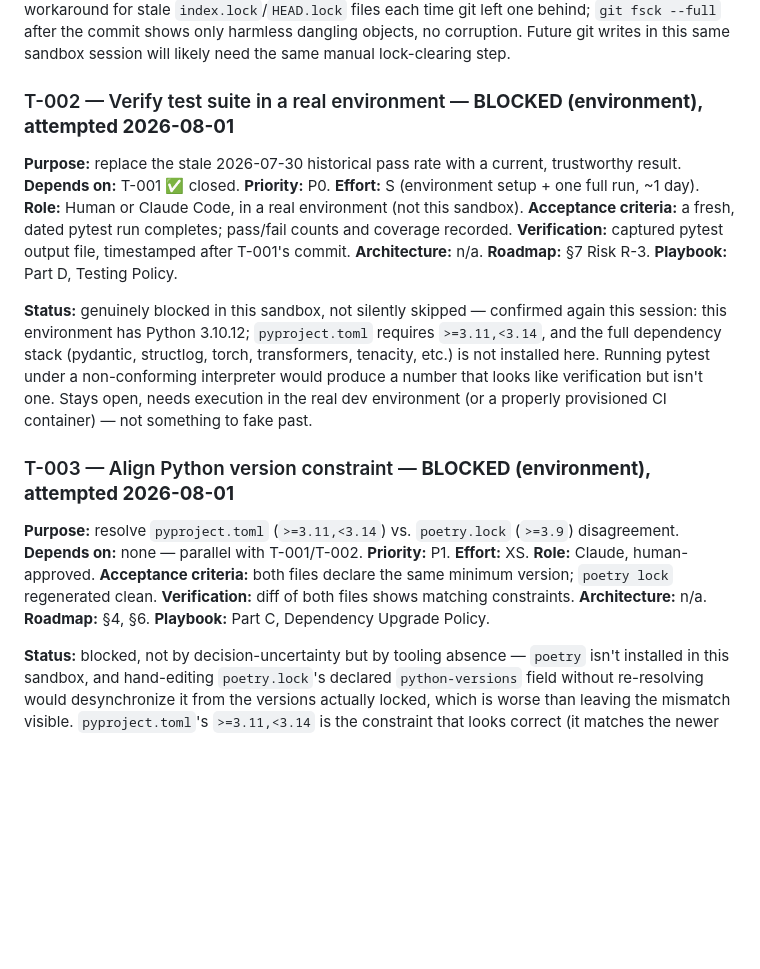
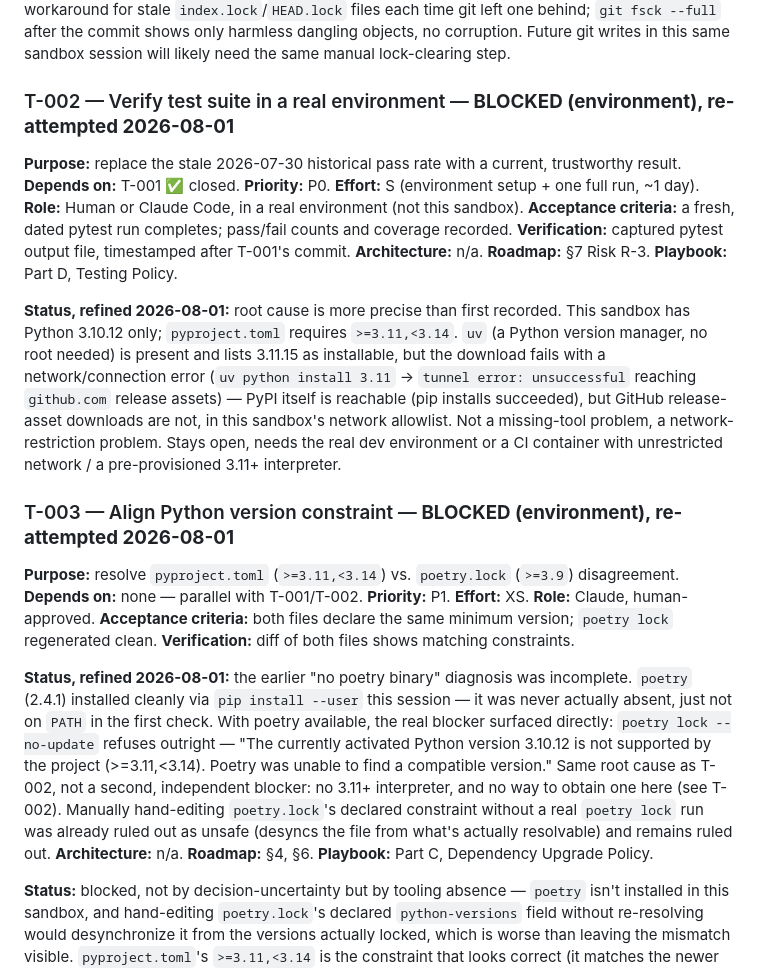
Before and after one commit to ahmettuncayerdem-cyber/finfluencer_platform, a Markdown page: docs/implementation/BACKLOG.md, the part around the change. Rendered like a GitHub page; blank space fills up the shorter version.

Commit message:
docs(backlog): refine T-002/T-003 blocker diagnosis with verified root cause
Re-attempted both this session rather than repeating the prior claim. poetry (2.4.1) installs
cleanly via pip -- it was never actually missing, just not on PATH in the earlier check. The real,
shared blocker for both tasks: no Python >=3.11 interpreter available, and uv's attempt to download
one (python 3.11.15) fails on a network/connection error reaching GitHub release assets, while PyPI
itself is reachable. poetry lock --no-update confirms the same constraint directly. Both remain
open pending a real environment or a network-unrestricted CI container.

```diff
--- a/docs/implementation/BACKLOG.md
+++ b/docs/implementation/BACKLOG.md
@@ -57,7 +57,7 @@
 
 **Environment note:** this sandbox's mount of the repository cannot `unlink()` files (git's own lock/temp-object cleanup fails with `Operation not permitted`; confirmed not project-specific — `rm` and `mv`-as-delete both fail the same way on any file). `mv`-to-rename worked as a manual workaround for stale `index.lock`/`HEAD.lock` files each time git left one behind; `git fsck --full` after the commit shows only harmless dangling objects, no corruption. Future git writes in this same sandbox session will likely need the same manual lock-clearing step.
 
-### T-002 — Verify test suite in a real environment — **BLOCKED (environment), attempted 2026-08-01**
+### T-002 — Verify test suite in a real environment — **BLOCKED (environment), re-attempted 2026-08-01**
 **Purpose:** replace the stale 2026-07-30 historical pass rate with a current, trustworthy result.
 **Depends on:** T-001 ✅ closed.
 **Priority:** P0. **Effort:** S (environment setup + one full run, ~1 day).
@@ -66,15 +66,17 @@
 **Verification:** captured pytest output file, timestamped after T-001's commit.
 **Architecture:** n/a. **Roadmap:** §7 Risk R-3. **Playbook:** Part D, Testing Policy.
 
-**Status:** genuinely blocked in this sandbox, not silently skipped — confirmed again this session: this environment has Python 3.10.12; `pyproject.toml` requires `>=3.11,<3.14`, and the full dependency stack (pydantic, structlog, torch, transformers, tenacity, etc.) is not installed here. Running pytest under a non-conforming interpreter would produce a number that looks like verification but isn't one. Stays open, needs execution in the real dev environment (or a properly provisioned CI container) — not something to fake past.
+**Status, refined 2026-08-01:** root cause is more precise than first recorded. This sandbox has Python 3.10.12 only; `pyproject.toml` requires `>=3.11,<3.14`. `uv` (a Python version manager, no root needed) is present and lists 3.11.15 as installable, but the download fails with a network/connection error (`uv python install 3.11` → `tunnel error: unsuccessful` reaching `github.com` release assets) — PyPI itself is reachable (pip installs succeeded), but GitHub release-asset downloads are not, in this sandbox's network allowlist. Not a missing-tool problem, a network-restriction problem. Stays open, needs the real dev environment or a CI container with unrestricted network / a pre-provisioned 3.11+ interpreter.
 
-### T-003 — Align Python version constraint — **BLOCKED (environment), attempted 2026-08-01**
+### T-003 — Align Python version constraint — **BLOCKED (environment), re-attempted 2026-08-01**
 **Purpose:** resolve `pyproject.toml` (`>=3.11,<3.14`) vs. `poetry.lock` (`>=3.9`) disagreement.
 **Depends on:** none — parallel with T-001/T-002.
 **Priority:** P1. **Effort:** XS.
 **Role:** Claude, human-approved.
 **Acceptance criteria:** both files declare the same minimum version; `poetry lock` regenerated clean.
 **Verification:** diff of both files shows matching constraints.
+
+**Status, refined 2026-08-01:** the earlier "no poetry binary" diagnosis was incomplete. `poetry` (2.4.1) installed cleanly via `pip install --user` this session — it was never actually absent, just not on `PATH` in the first check. With poetry available, the real blocker surfaced directly: `poetry lock --no-update` refuses outright — "The currently activated Python version 3.10.12 is not supported by the project (>=3.11,<3.14). Poetry was unable to find a compatible version." Same root cause as T-002, not a second, independent blocker: no 3.11+ interpreter, and no way to obtain one here (see T-002). Manually hand-editing `poetry.lock`'s declared constraint without a real `poetry lock` run was already ruled out as unsafe (desyncs the file from what's actually resolvable) and remains ruled out.
 **Architecture:** n/a. **Roadmap:** §4, §6. **Playbook:** Part C, Dependency Upgrade Policy.
 
 **Status:** blocked, not by decision-uncertainty but by tooling absence — `poetry` isn't installed in this sandbox, and hand-editing `poetry.lock`'s declared `python-versions` field without re-resolving would desynchronize it from the versions actually locked, which is worse than leaving the mismatch visible. `pyproject.toml`'s `>=3.11,<3.14` is the constraint that looks correct (it matches the newer type-hint syntax and dependency versions actually used in the code read this session) — recommendation is `poetry lock --no-update` in the real environment to reconcile `poetry.lock` to it, not the reverse. One task, two blockers worth distinguishing: T-002 is blocked by missing runtime/deps, T-003 is blocked by missing the `poetry` binary itself.
```
